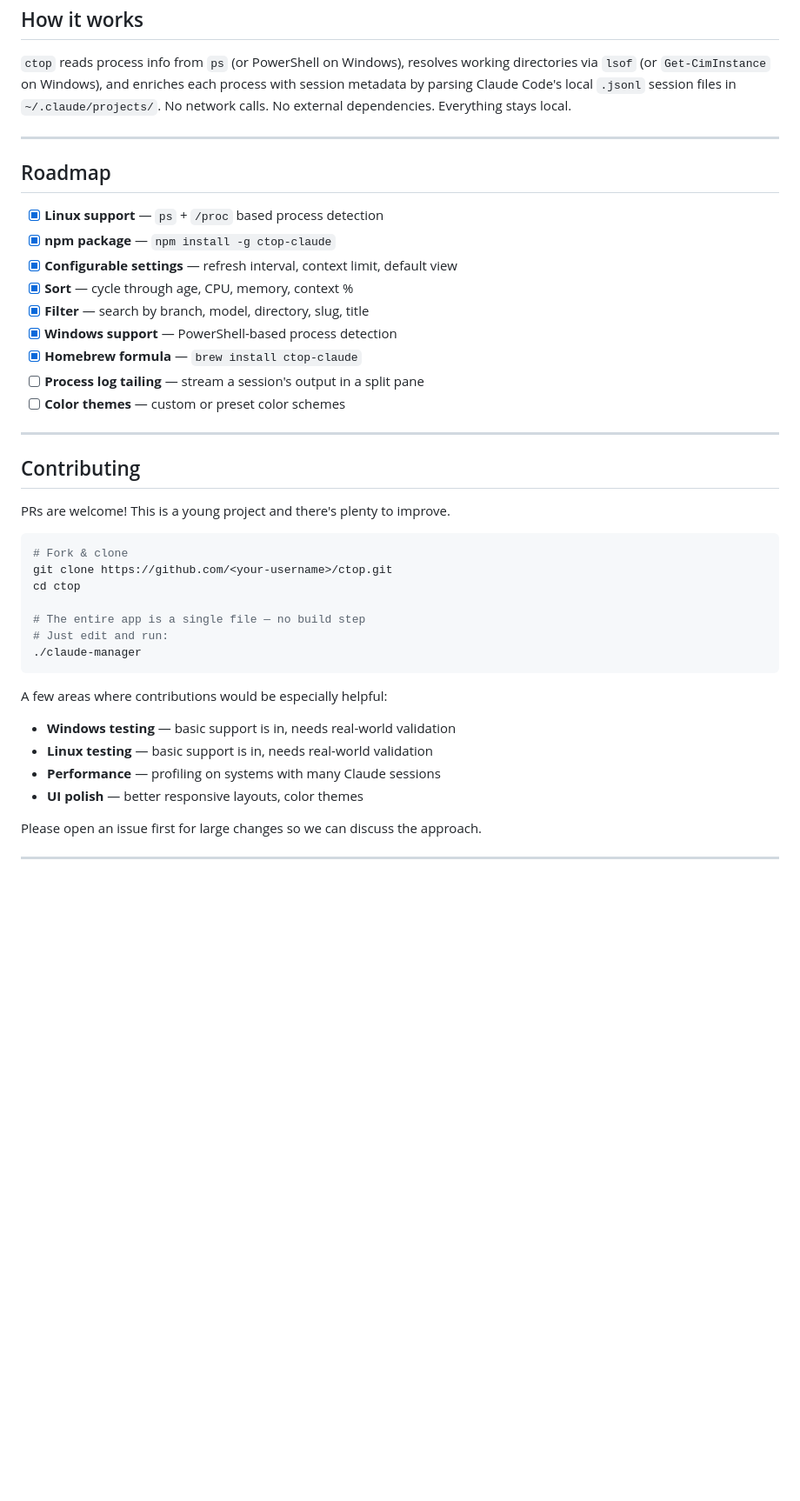
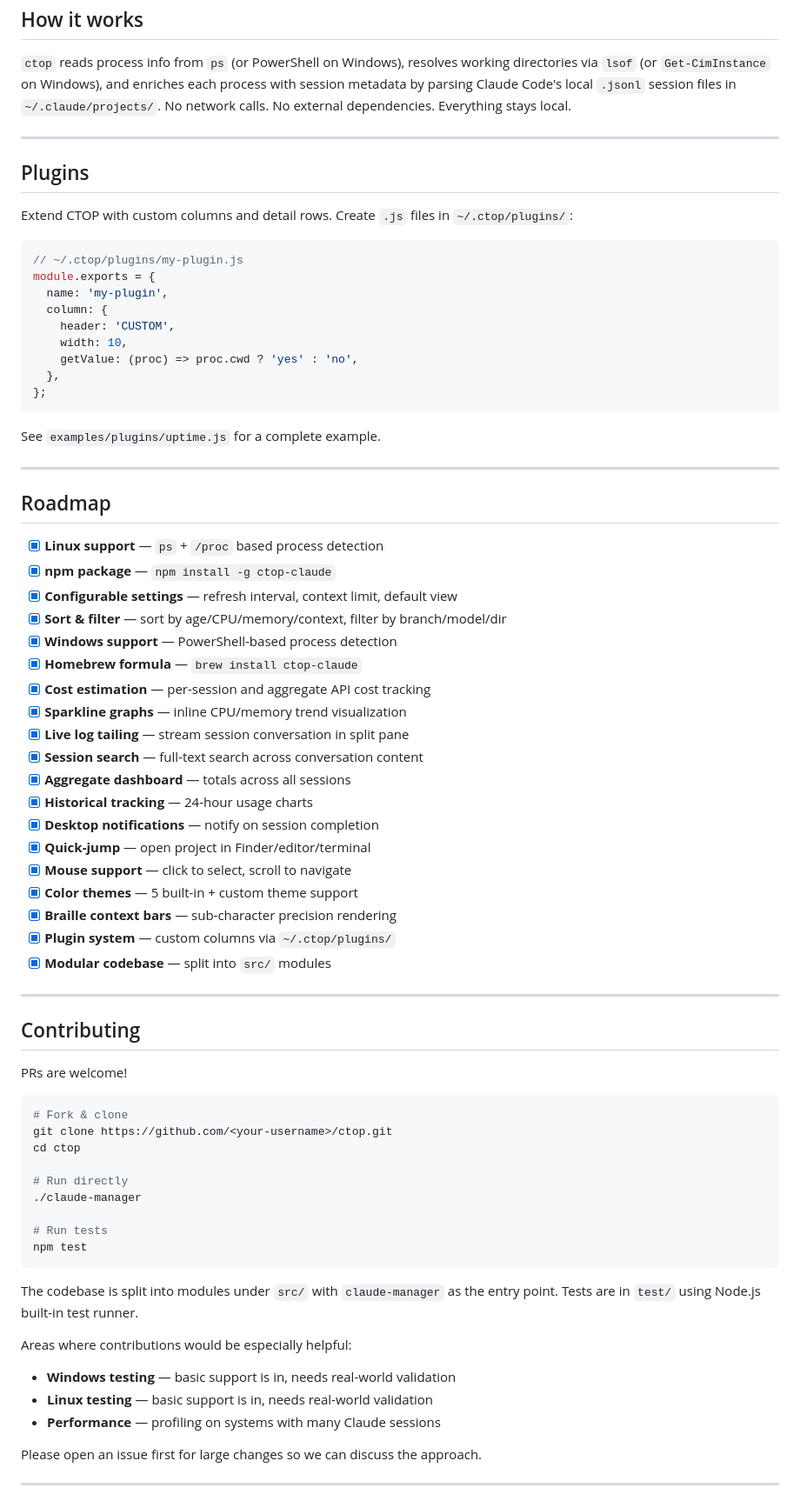
Before and after one commit to aakashadesara/ctop, a Markdown page: README.md, the part around one of its changes. Shown at 87% size. GitHub-like rendering; blank space fills up the shorter version.

````diff
--- a/README.md
+++ b/README.md
@@ -195,40 +233,73 @@ On Windows, ctop uses PowerShell to detect Claude processes and retrieve process
 
 ---
 
+## Plugins
+
+Extend CTOP with custom columns and detail rows. Create `.js` files in `~/.ctop/plugins/`:
+
+```js
+// ~/.ctop/plugins/my-plugin.js
+module.exports = {
+  name: 'my-plugin',
+  column: {
+    header: 'CUSTOM',
+    width: 10,
+    getValue: (proc) => proc.cwd ? 'yes' : 'no',
+  },
+};
+```
+
+See `examples/plugins/uptime.js` for a complete example.
+
+---
+
 ## Roadmap
 
 - [x] **Linux support** — `ps` + `/proc` based process detection
 - [x] **npm package** — `npm install -g ctop-claude`
 - [x] **Configurable settings** — refresh interval, context limit, default view
-- [x] **Sort** — cycle through age, CPU, memory, context %
-- [x] **Filter** — search by branch, model, directory, slug, title
+- [x] **Sort & filter** — sort by age/CPU/memory/context, filter by branch/model/dir
 - [x] **Windows support** — PowerShell-based process detection
 - [x] **Homebrew formula** — `brew install ctop-claude`
-- [ ] **Process log tailing** — stream a session's output in a split pane
-- [ ] **Color themes** — custom or preset color schemes
+- [x] **Cost estimation** — per-session and aggregate API cost tracking
+- [x] **Sparkline graphs** — inline CPU/memory trend visualization
+- [x] **Live log tailing** — stream session conversation in split pane
+- [x] **Session search** — full-text search across conversation content
+- [x] **Aggregate dashboard** — totals across all sessions
+- [x] **Historical tracking** — 24-hour usage charts
+- [x] **Desktop notifications** — notify on session completion
+- [x] **Quick-jump** — open project in Finder/editor/terminal
+- [x] **Mouse support** — click to select, scroll to navigate
+- [x] **Color themes** — 5 built-in + custom theme support
+- [x] **Braille context bars** — sub-character precision rendering
+- [x] **Plugin system** — custom columns via `~/.ctop/plugins/`
+- [x] **Modular codebase** — split into `src/` modules
 
 ---
 
 ## Contributing
 
-PRs are welcome! This is a young project and there's plenty to improve.
+PRs are welcome!
 
 ```bash
 # Fork & clone
 git clone https://github.com/<your-username>/ctop.git
 cd ctop
 
-# The entire app is a single file — no build step
-# Just edit and run:
+# Run directly
 ./claude-manager
+
+# Run tests
+npm test
 ```
 
-A few areas where contributions would be especially helpful:
+The codebase is split into modules under `src/` with `claude-manager` as the entry point. Tests are in `test/` using Node.js built-in test runner.
+
+Areas where contributions would be especially helpful:
 
 - **Windows testing** — basic support is in, needs real-world validation
 - **Linux testing** — basic support is in, needs real-world validation
 - **Performance** — profiling on systems with many Claude sessions
-- **UI polish** — better responsive layouts, color themes
 
 Please open an issue first for large changes so we can discuss the approach.
 
````
Also changed, not shown: other parts of README.md (+42 -4 lines).
